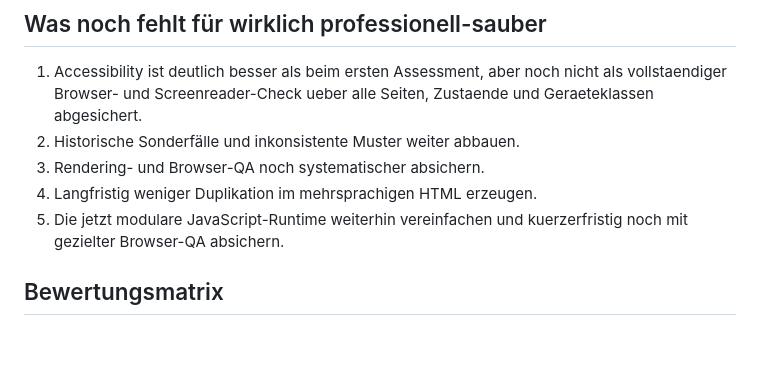
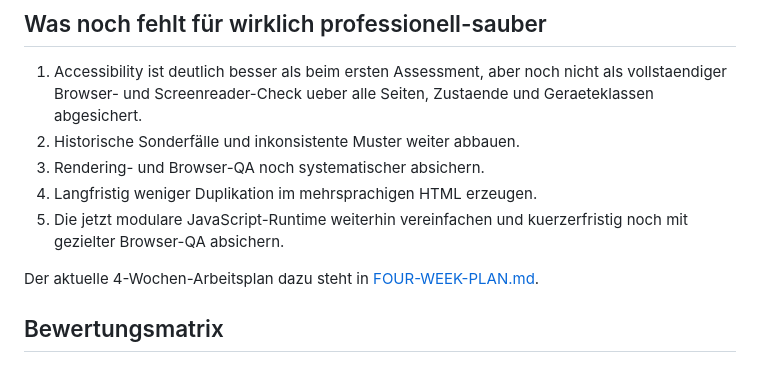
Before and after one commit to IlhanDiler/cmi-website, a Markdown page: docs/SITE-ASSESSMENT.md, the part around the change. Rendered like a GitHub page; blank space fills up the shorter version.

Commit message:
Add four-week delivery plan

```diff
--- a/docs/SITE-ASSESSMENT.md
+++ b/docs/SITE-ASSESSMENT.md
@@ -83,6 +83,8 @@ Aktueller realistischer Stand:
 4. Langfristig weniger Duplikation im mehrsprachigen HTML erzeugen.
 5. Die jetzt modulare JavaScript-Runtime weiterhin vereinfachen und kuerzerfristig noch mit gezielter Browser-QA absichern.
 
+Der aktuelle 4-Wochen-Arbeitsplan dazu steht in [FOUR-WEEK-PLAN.md](../docs/FOUR-WEEK-PLAN.md).
+
 ## Bewertungsmatrix
 
 ### 1. Design
```
Also changed, not shown: docs/FOUR-WEEK-PLAN.md (added, +171 -0 lines).
